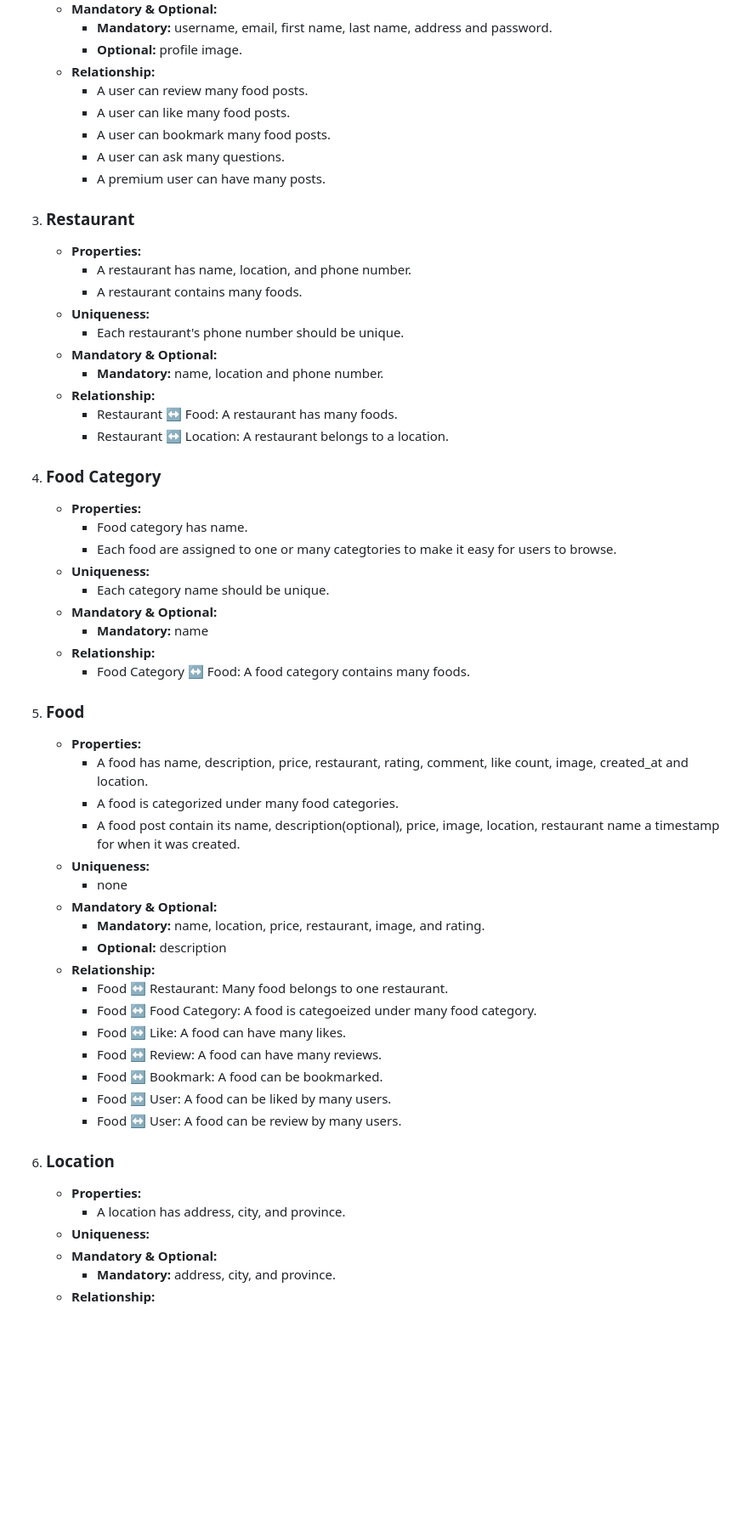
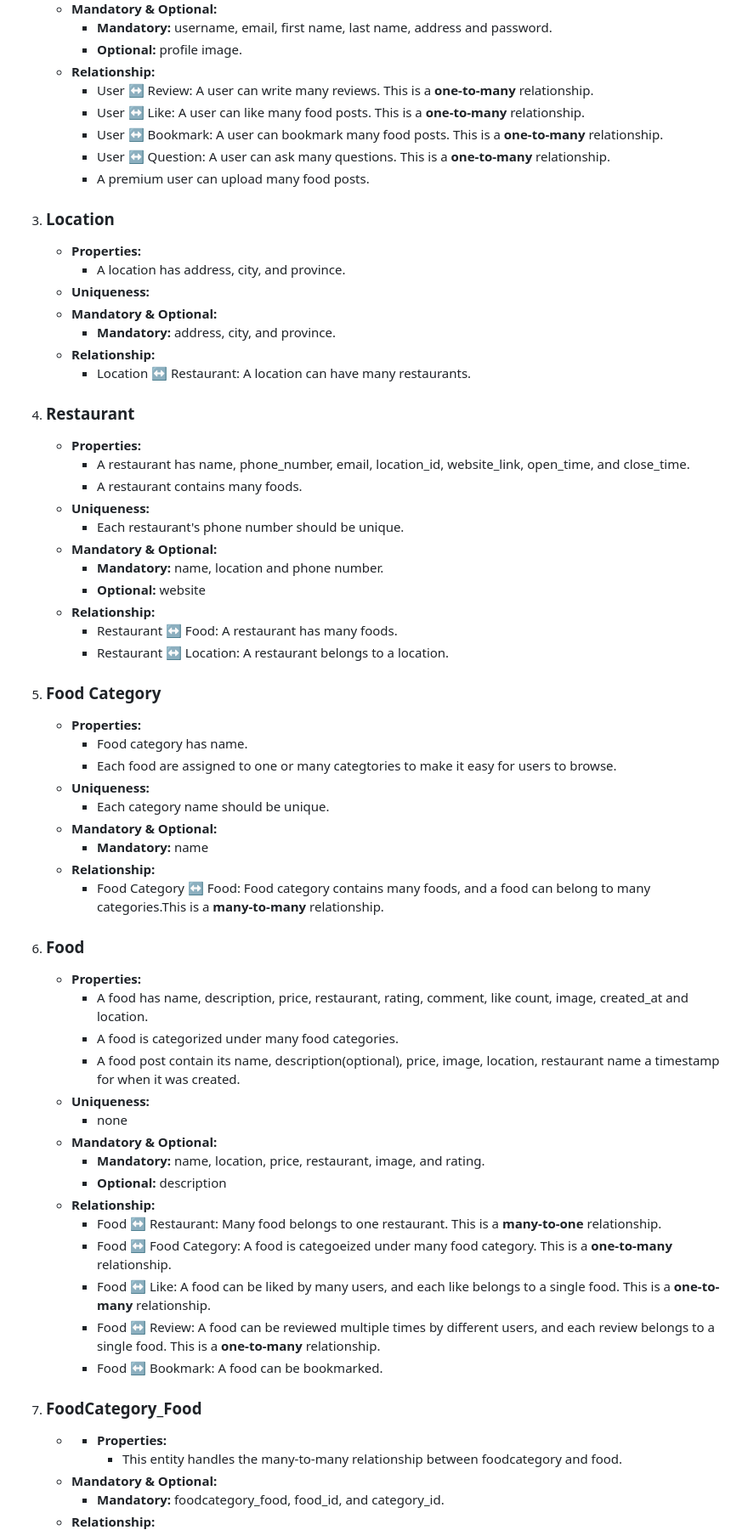
Before and after one commit to SmritiGrg/FYP-FoodiesArchive, a Markdown page: database/README.md, the part around the change printed below. Shown: that part at 85% size. Rendered like a GitHub page; blank space fills up the shorter version.

```diff
--- a/database/README.md
+++ b/database/README.md
@@ -33,23 +33,32 @@
         - **Mandatory:** username, email, first name, last name, address and password.
         - **Optional:**  profile image.
     - **Relationship:**
-        - A user can review many food posts.
-        - A user can like many food posts.
-        - A user can bookmark many food posts.
-        - A user can ask many questions.
-        - A premium user can have many posts.
-3. ### Restaurant
+        - User &harr; Review: A user can write many reviews. This is a **one-to-many** relationship.
+        - User &harr; Like: A user can like many food posts. This is a **one-to-many** relationship.
+        - User &harr; Bookmark: A user can bookmark many food posts. This is a **one-to-many** relationship.
+        - User &harr; Question: A user can ask many questions. This is a **one-to-many** relationship.
+        - A premium user can upload many food posts.
+3. ### Location
     - **Properties:**
-        -  A restaurant has name, location, and phone number.
+        - A location has address, city, and province.
+    - **Uniqueness:**
+    - **Mandatory & Optional:**
+        - **Mandatory:** address, city, and province.
+    - **Relationship:**
+        - Location &harr; Restaurant: A location can have many restaurants.
+4. ### Restaurant
+    - **Properties:**
+        -  A restaurant has name, phone_number, email, location_id, website_link, open_time, and close_time.
         -  A restaurant contains many foods.
     - **Uniqueness:**
         - Each restaurant's phone number should be unique.
     - **Mandatory & Optional:**
         - **Mandatory:** name, location and phone number.
+        - **Optional:** website
     - **Relationship:**
         - Restaurant &harr; Food: A restaurant has many foods.
         - Restaurant &harr; Location: A restaurant belongs to a location.
-4. ### Food Category
+5. ### Food Category
     - **Properties:**
         - Food category has name.
         - Each food are assigned to one or many categtories to make it easy for users to browse.
@@ -58,8 +67,8 @@
     - **Mandatory & Optional:**
         - **Mandatory:** name
     - **Relationship:**
-        - Food Category &harr; Food: A food category contains many foods.
-5. ### Food
+        - Food Category &harr; Food:  Food category contains many foods, and a food can belong to many categories.This is a **many-to-many** relationship.
+6. ### Food
     - **Properties:**
         - A food has name, description, price, restaurant, rating, comment, like count, image, created_at and location.
         - A food is categorized under many food categories.
@@ -70,17 +79,14 @@
         - **Mandatory:** name, location, price, restaurant, image, and rating.
         - **Optional:**  description
     - **Relationship:**
-        - Food &harr; Restaurant: Many food belongs to one restaurant.
-        - Food &harr; Food Category: A food is categoeized under many food category.
-        - Food &harr; Like: A food can have many likes.
-        - Food &harr; Review: A food can have many reviews.
+        - Food &harr; Restaurant: Many food belongs to one restaurant. This is a **many-to-one** relationship.
+        - Food &harr; Food Category: A food is categoeized under many food category. This is a **one-to-many** relationship.
+        - Food &harr; Like: A food can be liked by many users, and each like belongs to a single food. This is a **one-to-many** relationship.
+        - Food &harr; Review: A food can be reviewed multiple times by different users, and each review belongs to a single food. This is a **one-to-many** relationship.
         - Food &harr; Bookmark: A food can be bookmarked.
-        - Food &harr; User: A food can be liked by many users.
-        - Food &harr; User: A food can be review by many users.
-6. ### Location
-    - **Properties:**
-        - A location has address, city, and province.
-    - **Uniqueness:**
+7. ### FoodCategory_Food
+   - - **Properties:**
+        -  This entity handles the many-to-many relationship between foodcategory and food.
     - **Mandatory & Optional:**
-        - **Mandatory:** address, city, and province.
+        - **Mandatory:** foodcategory_food, food_id, and category_id.
     - **Relationship:**
```
Also changed, not shown: other parts of database/README.md (+7 -7 lines).
